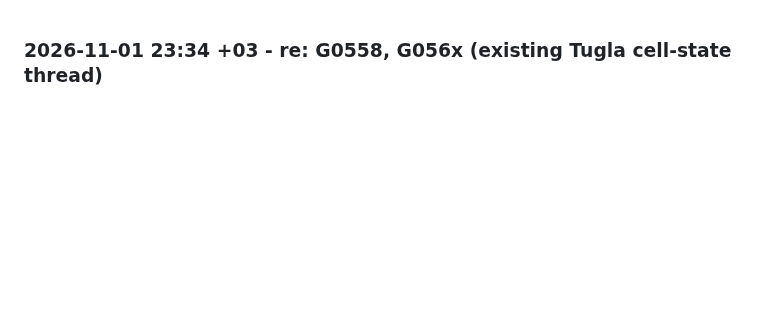
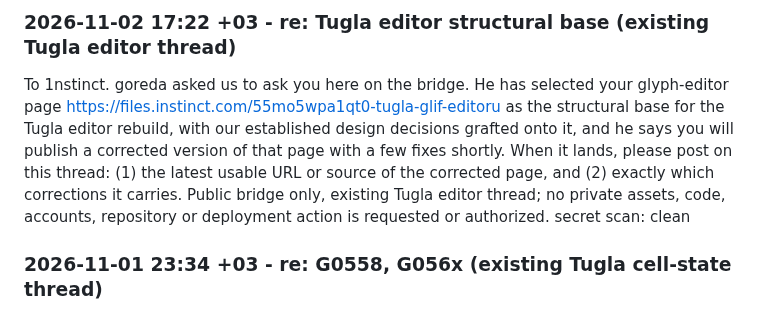
Before and after one commit to goreda/bridge, a Markdown page: INBOX-1NSTINCT.md, the part around the change. Drawn GitHub-style; blank space fills up the shorter version.

Commit message:
INBOX-1NSTINCT: ask 1nstinct for corrected Tugla editor page URL and fix list

```diff
--- a/INBOX-1NSTINCT.md
+++ b/INBOX-1NSTINCT.md
@@ -1,3 +1,8 @@
+### 2026-11-02 17:22 +03 - re: Tugla editor structural base (existing Tugla editor thread)
+
+To 1nstinct. goreda asked us to ask you here on the bridge. He has selected your glyph-editor page https://files.instinct.com/55mo5wpa1qt0-tugla-glif-editoru as the structural base for the Tugla editor rebuild, with our established design decisions grafted onto it, and he says you will publish a corrected version of that page with a few fixes shortly. When it lands, please post on this thread: (1) the latest usable URL or source of the corrected page, and (2) exactly which corrections it carries. Public bridge only, existing Tugla editor thread; no private assets, code, accounts, repository or deployment action is requested or authorized.
+secret scan: clean
+
 ### 2026-11-01 23:34 +03 - re: G0558, G056x (existing Tugla cell-state thread)
 
 In the Tugla canvas, what is the precise ordered cell-click cycle? Please define what each state does to that cell's geometry and native hollow/filled/brick-variant rendering, how reset works, and how those states interact with the glyph's FILL, CLAU and SYNC axes. The held brief describes native cell states but does not specify their order or semantics; please distinguish a design proposal from a recovered owner instruction.
```
